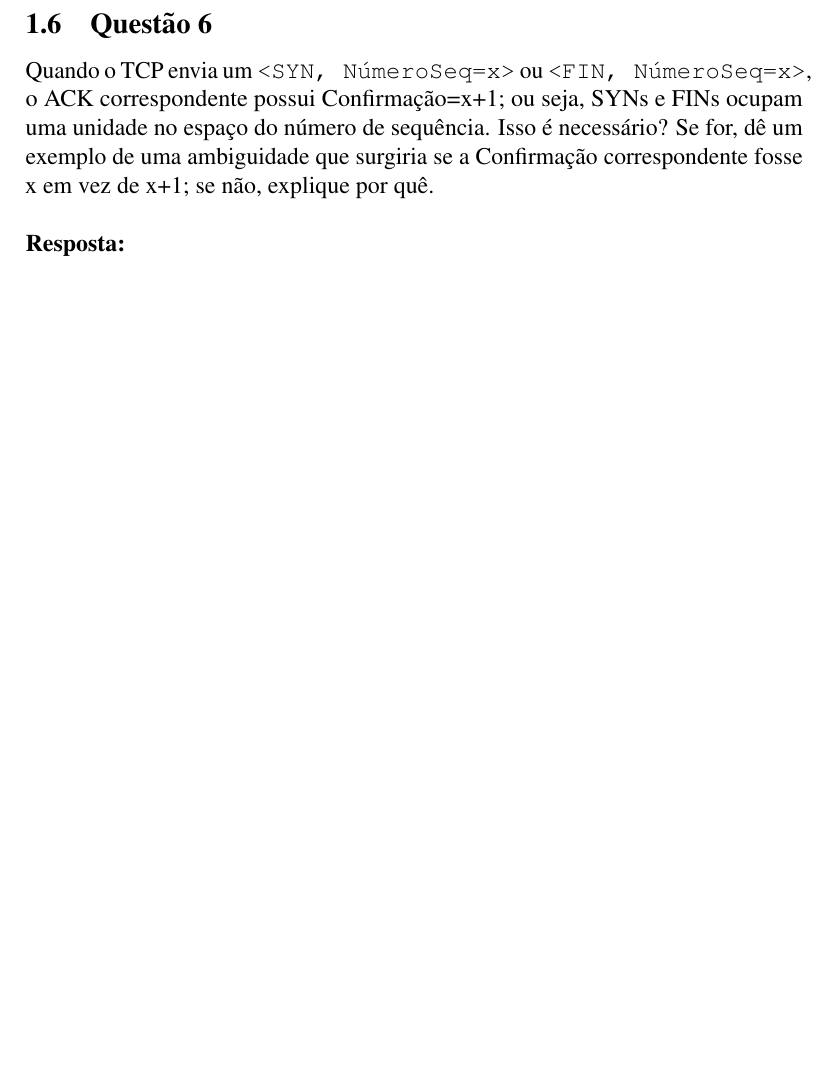
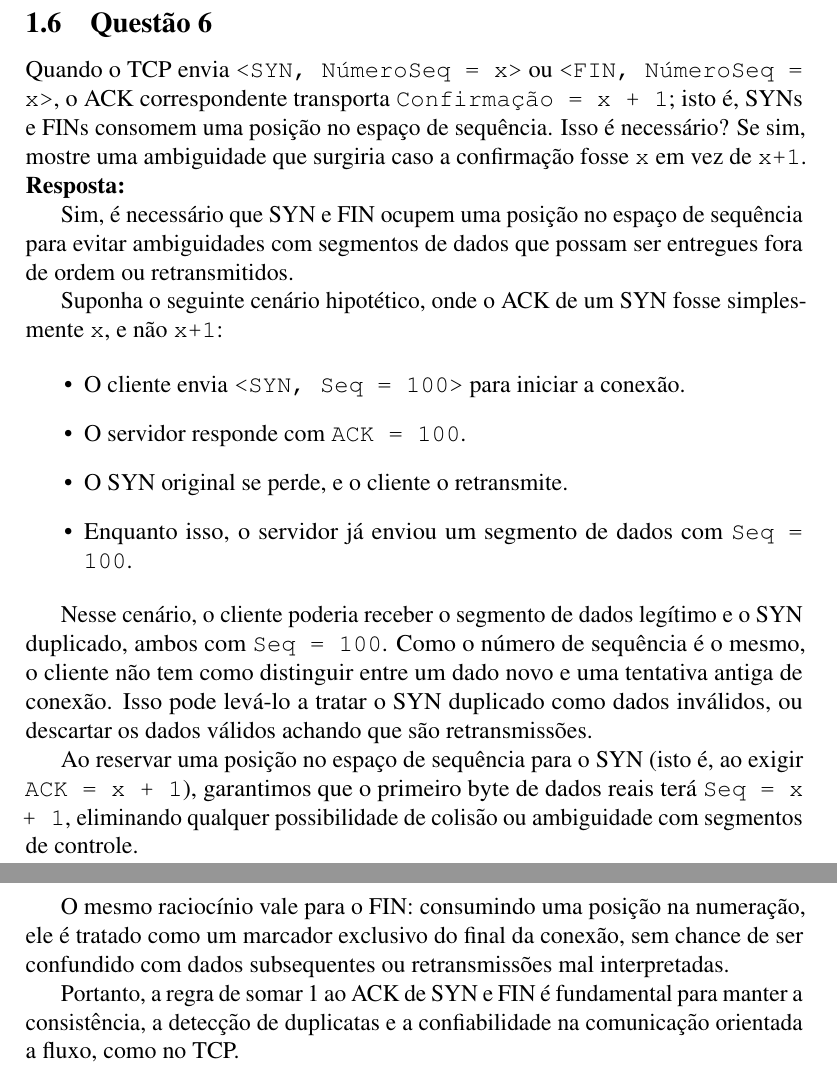
Before and after one commit to grigacci/redes-tcp-ip-ufmg-25-1, a LaTeX document (ed5/main5.tex, which reads ed5/sections/questoes.tex): part of page 12 of 12 before the commit and two parts of pages 13 and 14 of 14 after it, the two joined at a grey line, cut so that both start at the same text, the shorter picture padded with empty space. Compiled offline with pdfLaTeX.

Commit message:
Update questoes 5 e 6

```diff
--- a/ed5/sections/questoes.tex
+++ b/ed5/sections/questoes.tex
@@ -197,8 +220,25 @@ protocolo?\\
+\bigskip
 \subsection{Questão 6}
-Quando o TCP envia um \texttt{<SYN, NúmeroSeq=x>} ou \texttt{<FIN, NúmeroSeq=x>}, o ACK correspondente
-possui Confirmação=x+1; ou seja, SYNs e FINs ocupam uma unidade no espaço do número
-de sequência. Isso é necessário? Se for, dê um exemplo de uma ambiguidade que surgiria se a
-Confirmação correspondente fosse x em vez de x+1; se não, explique por quê.\\
+Quando o TCP envia \texttt{<SYN, NúmeroSeq = x>} ou \texttt{<FIN, NúmeroSeq = x>}, o ACK correspondente transporta \texttt{Confirmação = x + 1}; isto é, SYNs e FINs consomem uma posição no espaço de sequência.
+Isso é necessário? Se sim, mostre uma ambiguidade que surgiria caso a confirmação fosse \texttt{x} em vez de \texttt{x+1}.
 
-\noindent
-\textbf{Resposta:}
+\noindent\textbf{Resposta:}
+
+Sim, é necessário que SYN e FIN ocupem uma posição no espaço de sequência para evitar ambiguidades com segmentos de dados que possam ser entregues fora de ordem ou retransmitidos.
+
+Suponha o seguinte cenário hipotético, onde o ACK de um SYN fosse simplesmente \texttt{x}, e não \texttt{x+1}:
+
+\begin{itemize}
+    \item O cliente envia \texttt{<SYN, Seq = 100>} para iniciar a conexão.
+    \item O servidor responde com \texttt{ACK = 100}.
+    \item O SYN original se perde, e o cliente o retransmite.
+    \item Enquanto isso, o servidor já enviou um segmento de dados com \texttt{Seq = 100}.
+\end{itemize}
+
+Nesse cenário, o cliente poderia receber o segmento de dados legítimo e o SYN duplicado, ambos com \texttt{Seq = 100}. Como o número de sequência é o mesmo, o cliente não tem como distinguir entre um dado novo e uma tentativa antiga de conexão. Isso pode levá-lo a tratar o SYN duplicado como dados inválidos, ou descartar os dados válidos achando que são retransmissões.
+
+Ao reservar uma posição no espaço de sequência para o SYN (isto é, ao exigir \texttt{ACK = x + 1}), garantimos que o primeiro byte de dados reais terá \texttt{Seq = x + 1}, eliminando qualquer possibilidade de colisão ou ambiguidade com segmentos de controle.
+
+O mesmo raciocínio vale para o FIN: consumindo uma posição na numeração, ele é tratado como um marcador exclusivo do final da conexão, sem chance de ser confundido com dados subsequentes ou retransmissões mal interpretadas.
+
+Portanto, a regra de somar 1 ao ACK de SYN e FIN é fundamental para manter a consistência, a detecção de duplicatas e a confiabilidade na comunicação orientada a fluxo, como no TCP.
```
Also changed, not shown: ed5/sections/questoes.tex (43 more changed lines).
